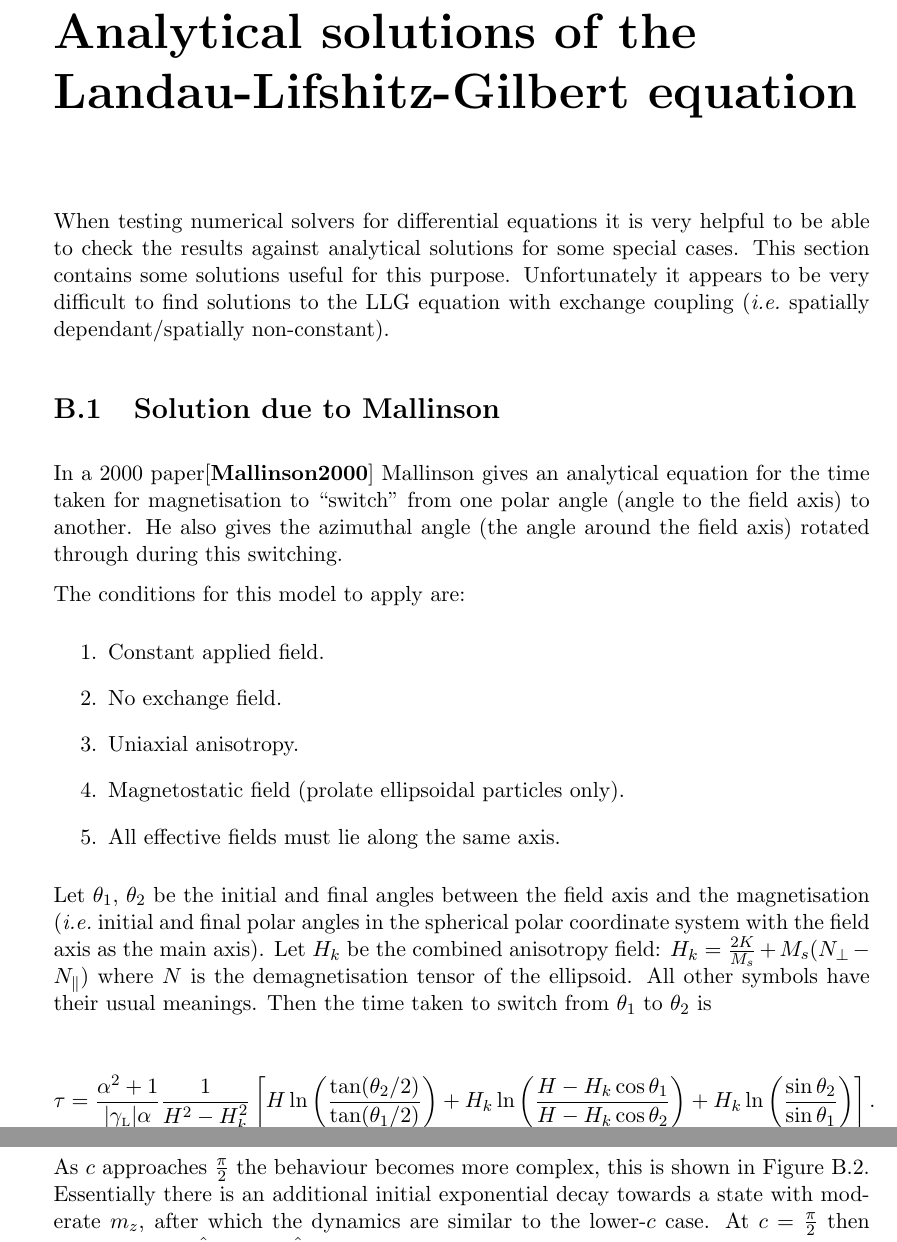
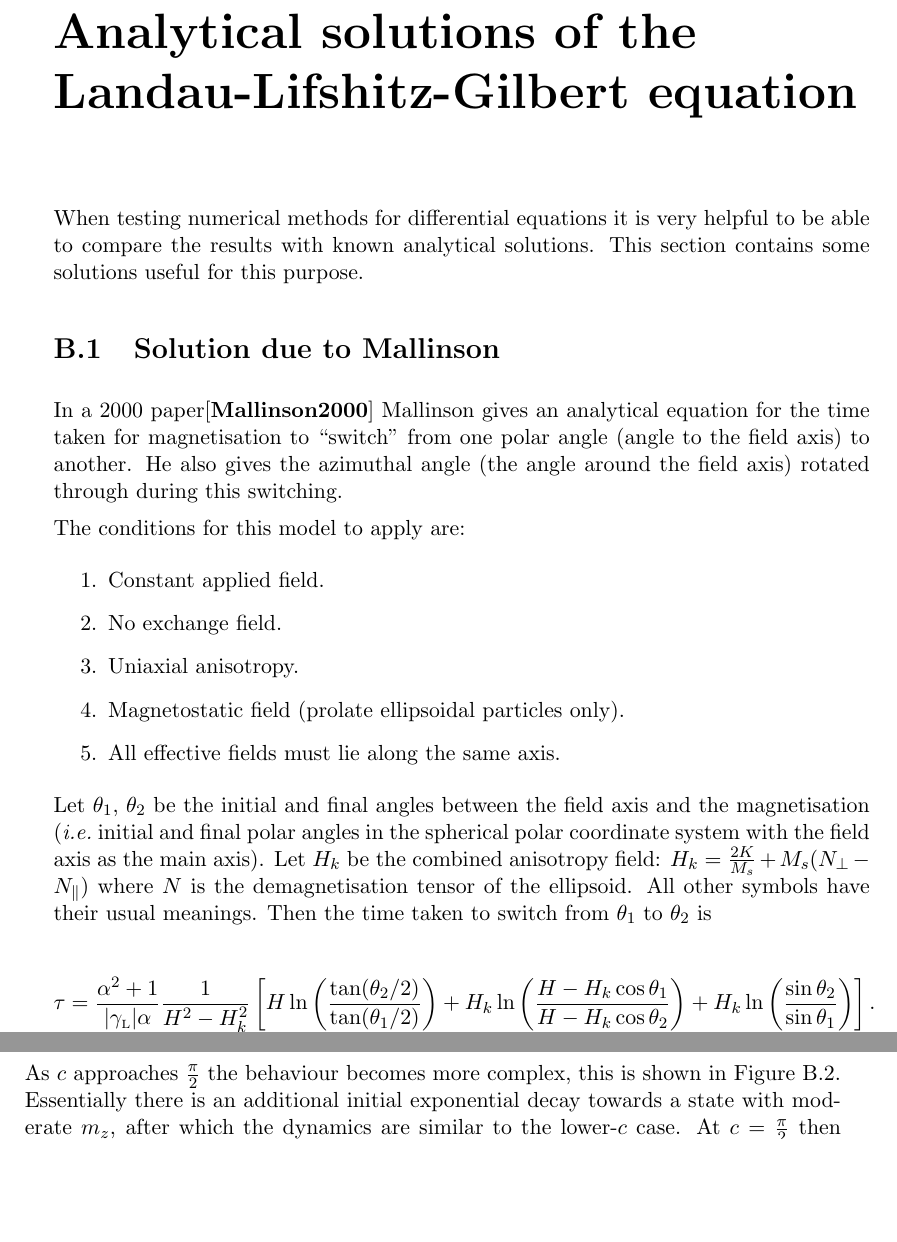
Before and after one commit to davidshepherd7/thesis, a LaTeX thesis (main.tex, which reads analytical-solutions.tex): two parts of pages 97 and 99 of 115 before the commit and two parts of pages 97 and 98 of 115 after it, joined at a grey line, cut so that both start at the same text, the shorter picture padded with empty space. Compiled offline with pdfLaTeX.

Commit message:
More tweaks in analytical-solutions.tex

```diff
--- a/analytical-solutions.tex
+++ b/analytical-solutions.tex
@@ -1,10 +1,7 @@
 \chapter{Analytical solutions of the Landau-Lifshitz-Gilbert equation}
 
-When testing numerical solvers for differential equations it is very
-helpful to be able to check the results against analytical solutions for
-some special cases. This section contains some solutions useful for this
-purpose.
-Unfortunately it appears to be very difficult to find solutions to the LLG equation with exchange coupling (\ie spatially dependant/spatially non-constant).
+When testing numerical methods for differential equations it is very helpful to be able to compare the results with known analytical solutions.
+This section contains some solutions useful for this purpose.
 
 \section{Solution due to Mallinson}
 
```
Also changed, not shown: analytical-solutions.tex (83 more changed lines).
